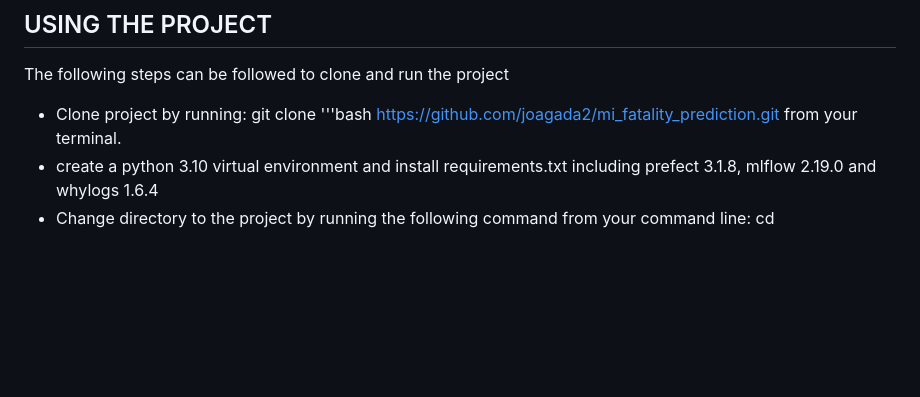
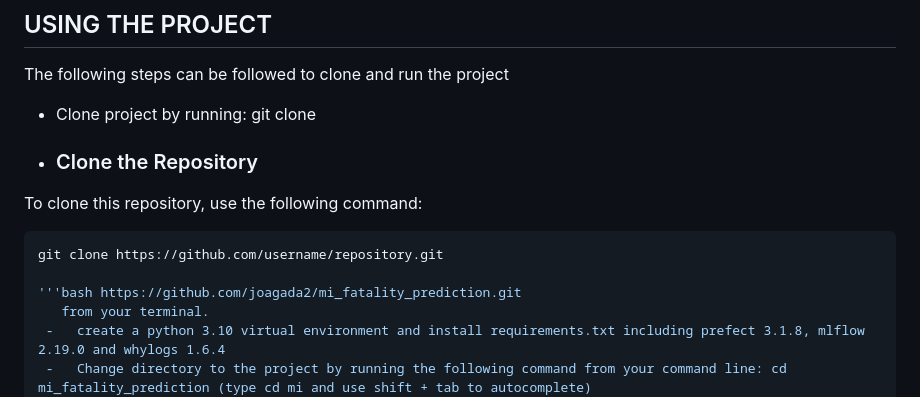
Before and after one commit to joagada2/mi_fatality_prediction, a Markdown page: README.md, the part around the change. Rendered like a GitHub page; blank space fills up the shorter version.

````diff
--- a/README.md
+++ b/README.md
@@ -28,6 +28,13 @@ Git was used for project version control
 ## USING THE PROJECT
 The following steps can be followed to clone and run the project
  -   Clone project by running: git clone
+ -   ### Clone the Repository
+
+To clone this repository, use the following command:
+
+```bash
+git clone https://github.com/username/repository.git
+
 '''bash https://github.com/joagada2/mi_fatality_prediction.git
    from your terminal.
  -   create a python 3.10 virtual environment and install requirements.txt including prefect 3.1.8, mlflow 2.19.0 and whylogs 1.6.4
````
